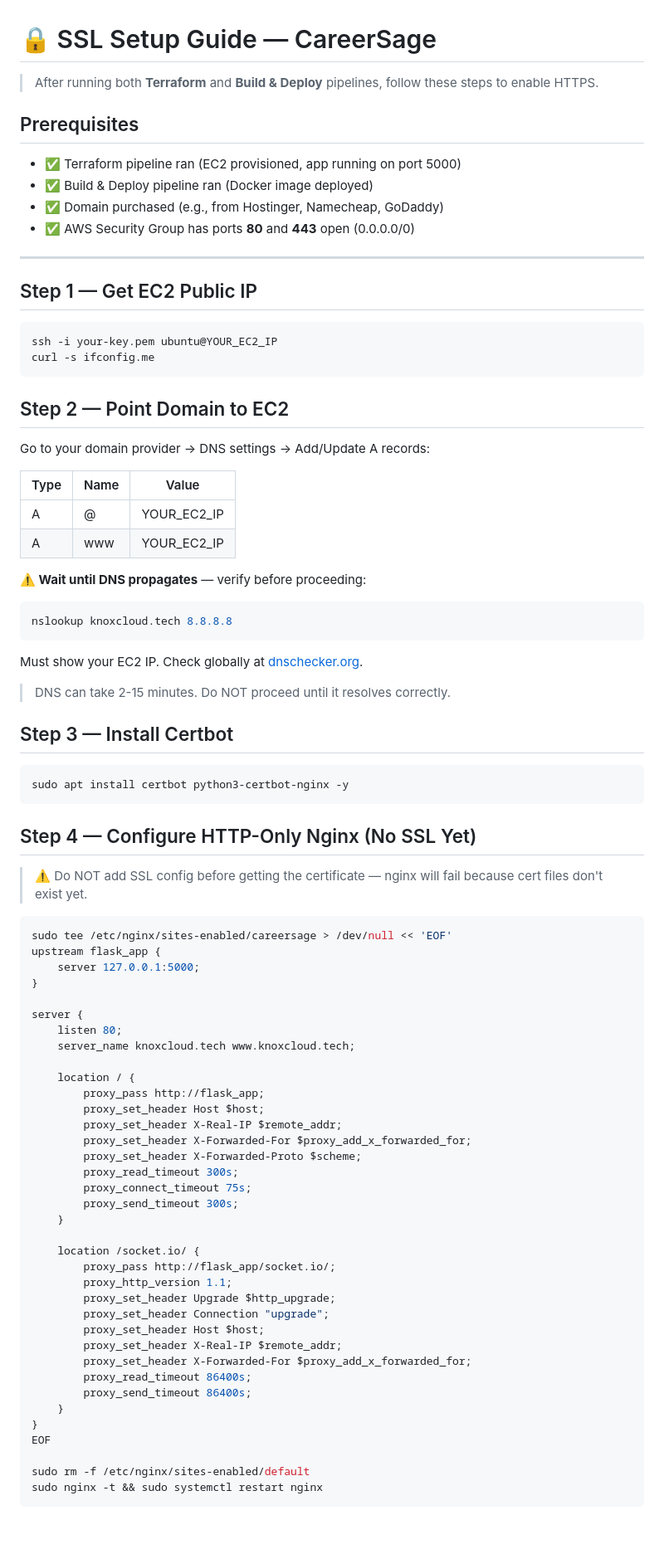
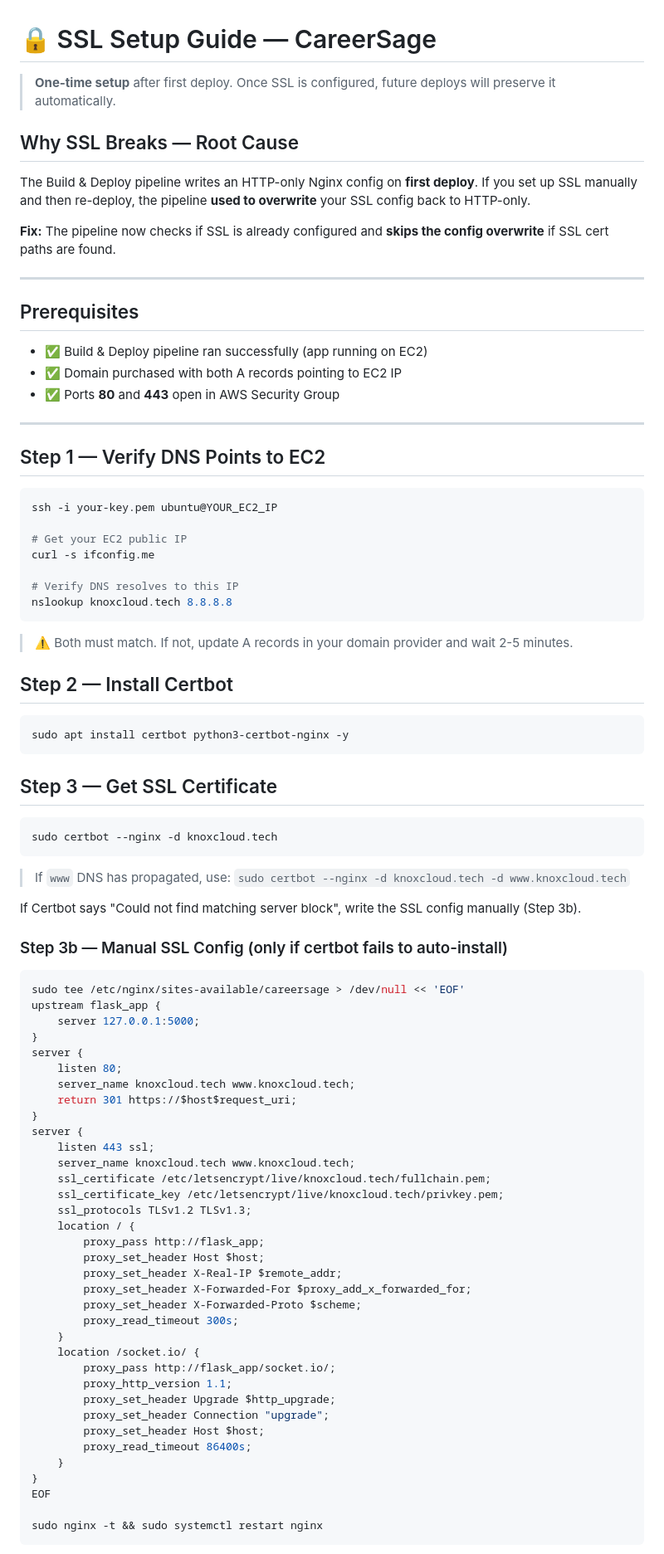
Before and after one commit to Rupeshs11/CareerSage, a Markdown page: ssl/ssl.md, the part around one of its changes. Shown at 83% size. GitHub-like rendering; blank space fills up the shorter version.

````diff
--- a/ssl/ssl.md
+++ b/ssl/ssl.md
@@ -1,62 +1,71 @@
 # 🔒 SSL Setup Guide — CareerSage
 
-> After running both **Terraform** and **Build & Deploy** pipelines, follow these steps to enable HTTPS.
+> **One-time setup** after first deploy. Once SSL is configured, future deploys will preserve it automatically.
+
+## Why SSL Breaks — Root Cause
+
+The Build & Deploy pipeline writes an HTTP-only Nginx config on **first deploy**. If you set up SSL manually and then re-deploy, the pipeline **used to overwrite** your SSL config back to HTTP-only.
+
+**Fix:** The pipeline now checks if SSL is already configured and **skips the config overwrite** if SSL cert paths are found.
+
+---
 
 ## Prerequisites
 
-- ✅ Terraform pipeline ran (EC2 provisioned, app running on port 5000)
-- ✅ Build & Deploy pipeline ran (Docker image deployed)
-- ✅ Domain purchased (e.g., from Hostinger, Namecheap, GoDaddy)
-- ✅ AWS Security Group has ports **80** and **443** open (0.0.0.0/0)
+- ✅ Build & Deploy pipeline ran successfully (app running on EC2)
+- ✅ Domain purchased with both A records pointing to EC2 IP
+- ✅ Ports **80** and **443** open in AWS Security Group
 
 ---
 
-## Step 1 — Get EC2 Public IP
+## Step 1 — Verify DNS Points to EC2
 
 ```bash
 ssh -i your-key.pem ubuntu@YOUR_EC2_IP
+
+# Get your EC2 public IP
 curl -s ifconfig.me
-```
 
-## Step 2 — Point Domain to EC2
-
-Go to your domain provider → DNS settings → Add/Update A records:
-
-| Type | Name | Value       |
-| ---- | ---- | ----------- |
-| A    | @    | YOUR_EC2_IP |
-| A    | www  | YOUR_EC2_IP |
-
-**⚠️ Wait until DNS propagates** — verify before proceeding:
-
-```bash
+# Verify DNS resolves to this IP
 nslookup knoxcloud.tech 8.8.8.8
 ```
 
-Must show your EC2 IP. Check globally at [dnschecker.org](https://dnschecker.org/#A/knoxcloud.tech).
+> ⚠️ Both must match. If not, update A records in your domain provider and wait 2-5 minutes.
 
-> DNS can take 2-15 minutes. Do NOT proceed until it resolves correctly.
-
-## Step 3 — Install Certbot
+## Step 2 — Install Certbot
 
 ```bash
 sudo apt install certbot python3-certbot-nginx -y
 ```
 
-## Step 4 — Configure HTTP-Only Nginx (No SSL Yet)
-
-> ⚠️ Do NOT add SSL config before getting the certificate — nginx will fail because cert files don't exist yet.
+## Step 3 — Get SSL Certificate
 
 ```bash
-sudo tee /etc/nginx/sites-enabled/careersage > /dev/null << 'EOF'
+sudo certbot --nginx -d knoxcloud.tech
+```
+
+> If `www` DNS has propagated, use: `sudo certbot --nginx -d knoxcloud.tech -d www.knoxcloud.tech`
+
+If Certbot says "Could not find matching server block", write the SSL config manually (Step 3b).
+
+### Step 3b — Manual SSL Config (only if certbot fails to auto-install)
+
+```bash
+sudo tee /etc/nginx/sites-available/careersage > /dev/null << 'EOF'
 upstream flask_app {
     server 127.0.0.1:5000;
 }
-
 server {
     listen 80;
     server_name knoxcloud.tech www.knoxcloud.tech;
-
+    return 301 https://$host$request_uri;
+}
+server {
+    listen 443 ssl;
+    server_name knoxcloud.tech www.knoxcloud.tech;
+    ssl_certificate /etc/letsencrypt/live/knoxcloud.tech/fullchain.pem;
+    ssl_certificate_key /etc/letsencrypt/live/knoxcloud.tech/privkey.pem;
+    ssl_protocols TLSv1.2 TLSv1.3;
     location / {
         proxy_pass http://flask_app;
         proxy_set_header Host $host;
@@ -64,25 +73,18 @@ server {
         proxy_set_header X-Forwarded-For $proxy_add_x_forwarded_for;
         proxy_set_header X-Forwarded-Proto $scheme;
         proxy_read_timeout 300s;
-        proxy_connect_timeout 75s;
-        proxy_send_timeout 300s;
     }
-
     location /socket.io/ {
         proxy_pass http://flask_app/socket.io/;
         proxy_http_version 1.1;
         proxy_set_header Upgrade $http_upgrade;
         proxy_set_header Connection "upgrade";
         proxy_set_header Host $host;
-        proxy_set_header X-Real-IP $remote_addr;
-        proxy_set_header X-Forwarded-For $proxy_add_x_forwarded_for;
         proxy_read_timeout 86400s;
-        proxy_send_timeout 86400s;
     }
 }
 EOF
 
-sudo rm -f /etc/nginx/sites-enabled/default
 sudo nginx -t && sudo systemctl restart nginx
 ```
 
````
Also changed, not shown: other parts of ssl/ssl.md (+21 -36 lines).
